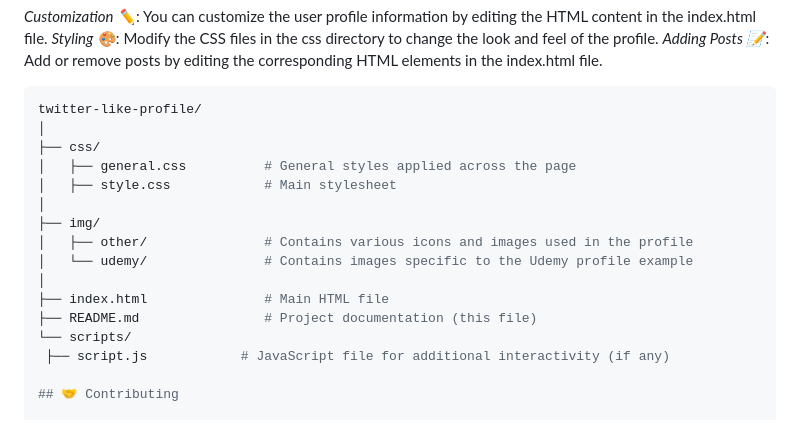
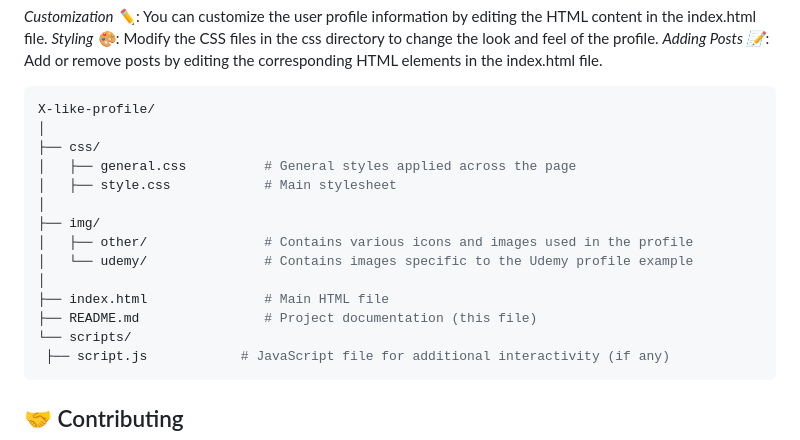
Before and after one commit to KaspiDoron/X-Layout-Challenge, a Markdown page: README.md, the part around the change. GitHub-like rendering.

````diff
--- a/README.md
+++ b/README.md
@@ -50,7 +50,7 @@ You can simply double-click on the index.html file or use a local server to view
 *Adding Posts 📝*: Add or remove posts by editing the corresponding HTML elements in the index.html file.
 
    ```bash
-twitter-like-profile/
+X-like-profile/
 │
 ├── css/
 │   ├── general.css          # General styles applied across the page
@@ -64,6 +64,7 @@ twitter-like-profile/
 ├── README.md                # Project documentation (this file)
 └── scripts/
     ├── script.js            # JavaScript file for additional interactivity (if any)
+```
 
 ## 🤝 Contributing
 
````
